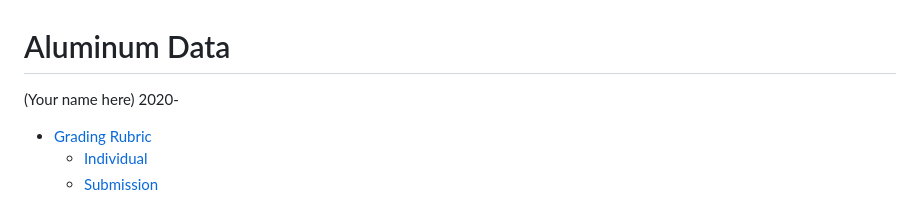
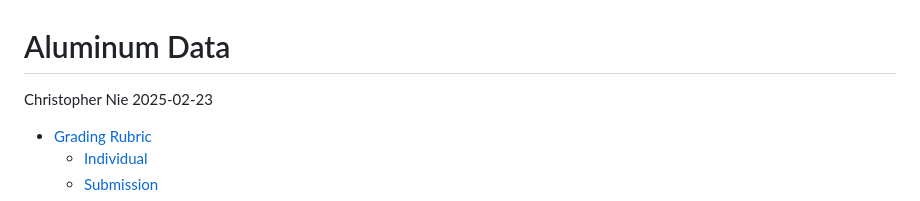
Before and after one commit to chrdn/data-science-S2025, a Markdown page: challenges/c03-stang-assignment.md, the part around the change. Drawn GitHub-style.

Commit message:
Added name and date

```diff
--- a/challenges/c03-stang-assignment.md
+++ b/challenges/c03-stang-assignment.md
@@ -1,7 +1,7 @@
 Aluminum Data
 ================
-(Your name here)
-2020-
+Christopher Nie
+2025-02-23
 
 - [Grading Rubric](#grading-rubric)
   - [Individual](#individual)
```
